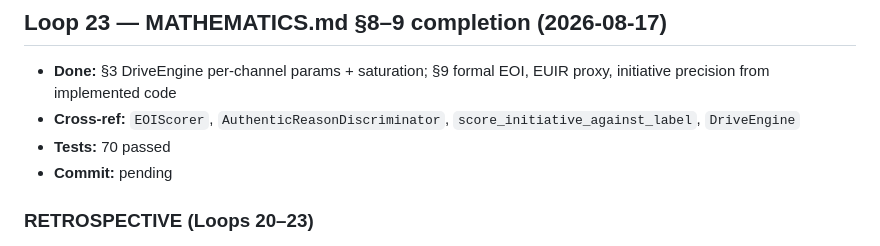
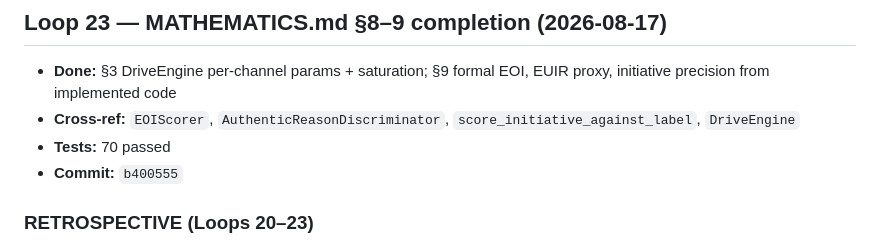
Before and after one commit to errorlogy/eia, a Markdown page: docs/LOOP_LOG.md, the part around the change. Rendered like a GitHub page.

Commit message:
docs: record Loop 23 commit hash in loop journal.
Co-authored-by: Cursor <cursoragent@cursor.com>

```diff
--- a/docs/LOOP_LOG.md
+++ b/docs/LOOP_LOG.md
@@ -176,7 +176,7 @@ Autonomous development iteration journal. See [`DEVELOPMENT_LOOP.md`](DEVELOPMEN
 - **Done:** §3 DriveEngine per-channel params + saturation; §9 formal EOI, EUIR proxy, initiative precision from implemented code
 - **Cross-ref:** `EOIScorer`, `AuthenticReasonDiscriminator`, `score_initiative_against_label`, `DriveEngine`
 - **Tests:** 70 passed
-- **Commit:** pending
+- **Commit:** `b400555`
 
 ### RETROSPECTIVE (Loops 20–23)
 
```
Also changed, not shown: docs/LOOP_PLAN.md (+1 -1 lines).
